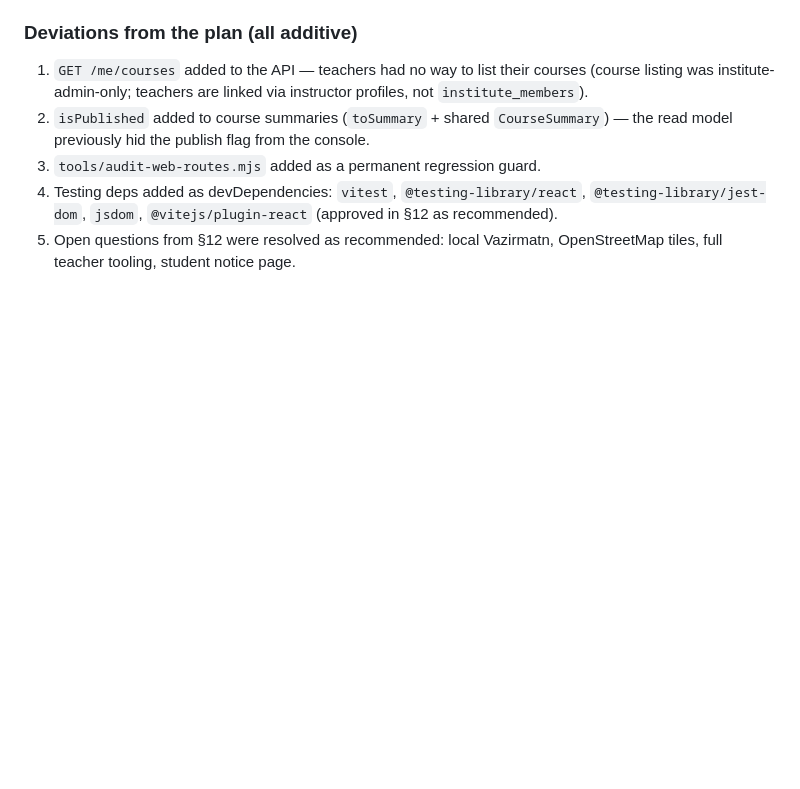
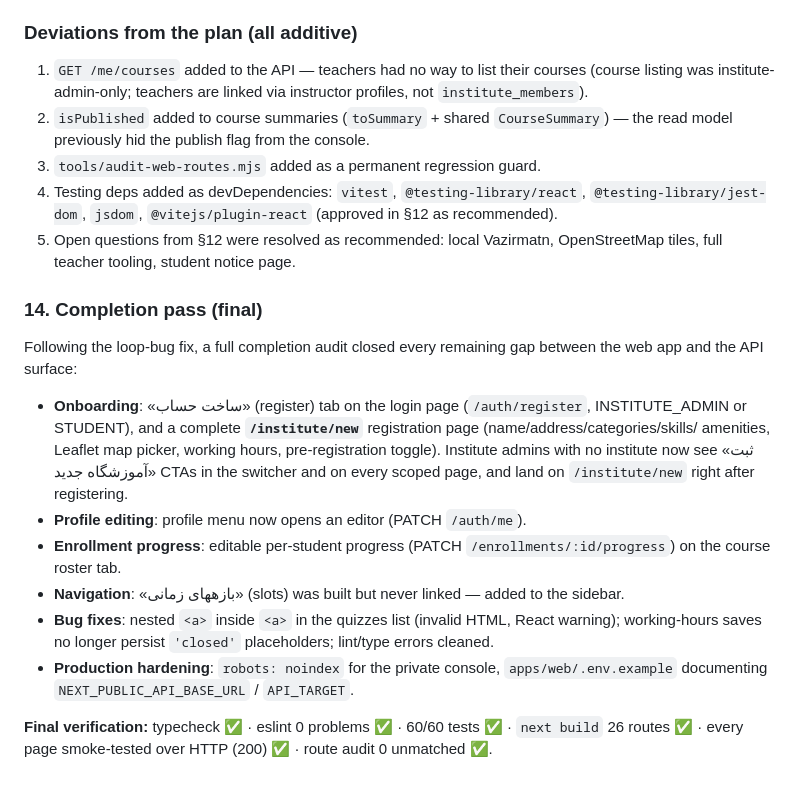
Before and after one commit to mmdgheitas/institutes, a Markdown page: implementation.md, the part around the change. Rendered like a GitHub page; blank space fills up the shorter version.

Commit message:
docs(web): completion-pass notes in implementation.md
Co-authored-by: arena-agent <297053741+arena-agent@users.noreply.github.com>

```diff
--- a/implementation.md
+++ b/implementation.md
@@ -366,3 +366,30 @@ All sections of this plan were implemented in `apps/web`:
    §12 as recommended).
 5. Open questions from §12 were resolved as recommended: local Vazirmatn,
    OpenStreetMap tiles, full teacher tooling, student notice page.
+
+### 14. Completion pass (final)
+
+Following the loop-bug fix, a full completion audit closed every remaining
+gap between the web app and the API surface:
+
+- **Onboarding**: «ساخت حساب» (register) tab on the login page
+  (`/auth/register`, INSTITUTE_ADMIN or STUDENT), and a complete
+  **`/institute/new`** registration page (name/address/categories/skills/
+  amenities, Leaflet map picker, working hours, pre-registration toggle).
+  Institute admins with no institute now see «ثبت آموزشگاه جدید» CTAs in the
+  switcher and on every scoped page, and land on `/institute/new` right after
+  registering.
+- **Profile editing**: profile menu now opens an editor (PATCH `/auth/me`).
+- **Enrollment progress**: editable per-student progress (PATCH
+  `/enrollments/:id/progress`) on the course roster tab.
+- **Navigation**: «بازههای زمانی» (slots) was built but never linked — added
+  to the sidebar.
+- **Bug fixes**: nested `<a>` inside `<a>` in the quizzes list (invalid HTML,
+  React warning); working-hours saves no longer persist `'closed'`
+  placeholders; lint/type errors cleaned.
+- **Production hardening**: `robots: noindex` for the private console,
+  `apps/web/.env.example` documenting `NEXT_PUBLIC_API_BASE_URL` / `API_TARGET`.
+
+**Final verification:** typecheck ✅ · eslint 0 problems ✅ · 60/60 tests ✅ ·
+`next build` 26 routes ✅ · every page smoke-tested over HTTP (200) ✅ ·
+route audit 0 unmatched ✅.
```
